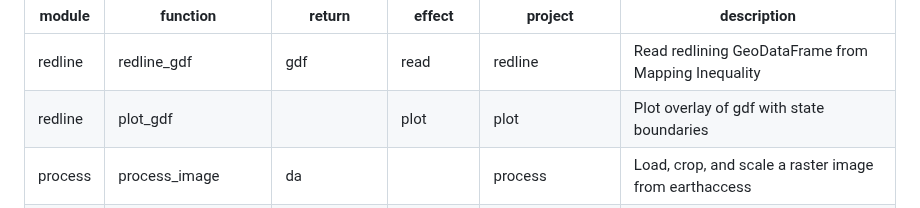
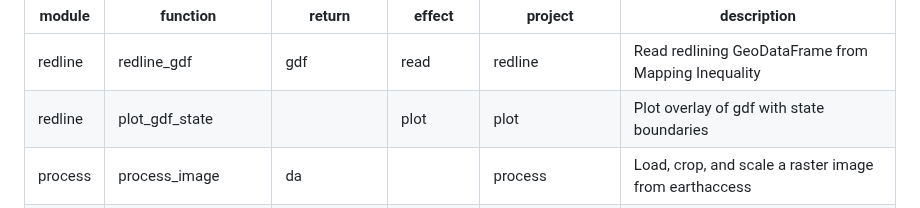
Before and after one commit to byandell-envsys/landmapy, a Markdown page: README.md, the part around the change. GitHub-like rendering.

Commit message:
Update README.md plot_gdf_state

```diff
--- a/README.md
+++ b/README.md
@@ -29,7 +29,7 @@ They are being developed in parallel, with somewhat different goals.
 | module | function | return | effect | project | description |
 |--------|----------|--------|--------|---------|-------------|
 | redline | redline_gdf | gdf | read | redline | Read redlining GeoDataFrame from Mapping Inequality |
-| redline | plot_gdf || plot | plot | Plot overlay of gdf with state boundaries |
+| redline | plot_gdf_state || plot | plot | Plot overlay of gdf with state boundaries |
 | process | process_image | da || process | Load, crop, and scale a raster image from earthaccess |
 | process | process_cloud_mask | array || process | Load an 8-bit Fmask file and create a boolean mask |
 | process | process_metadata | df || process | Create df of raster data URIs from earthaccess metadata |
```
